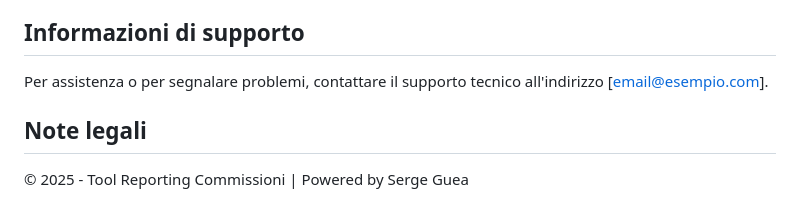
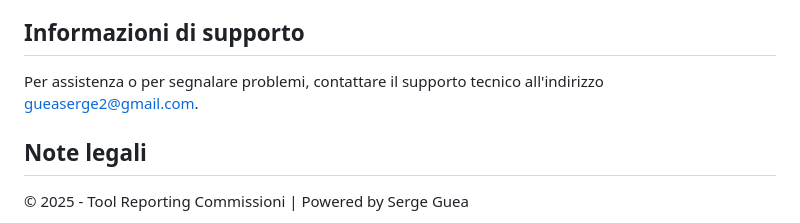
Before and after one commit to tidianedev/reporting-tool, a Markdown page: README.md, the part around the change. GitHub-like rendering.

```diff
--- a/README.md
+++ b/README.md
@@ -72,7 +72,7 @@ Un'applicazione desktop per l'estrazione e l'analisi di dati da file JSON, con f
 
 ## Informazioni di supporto
 
-Per assistenza o per segnalare problemi, contattare il supporto tecnico all'indirizzo [email@esempio.com].
+Per assistenza o per segnalare problemi, contattare il supporto tecnico all'indirizzo gueaserge2@gmail.com.
 
 ## Note legali
 
```
